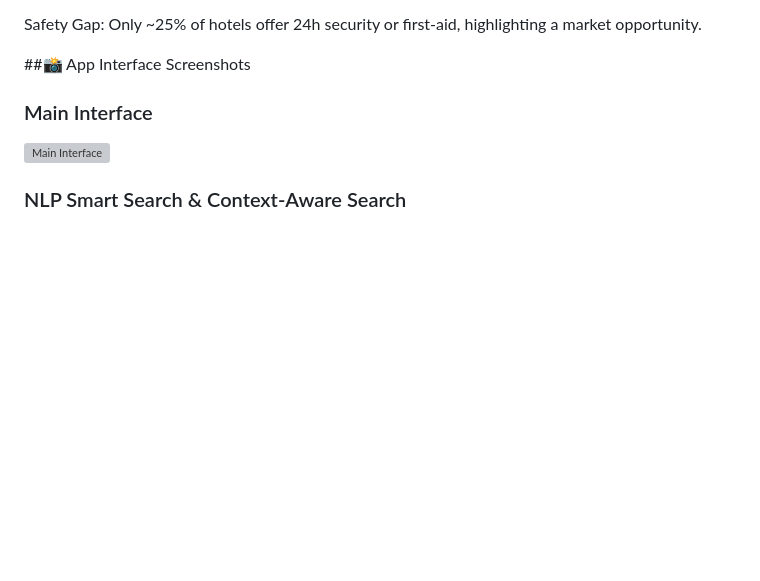
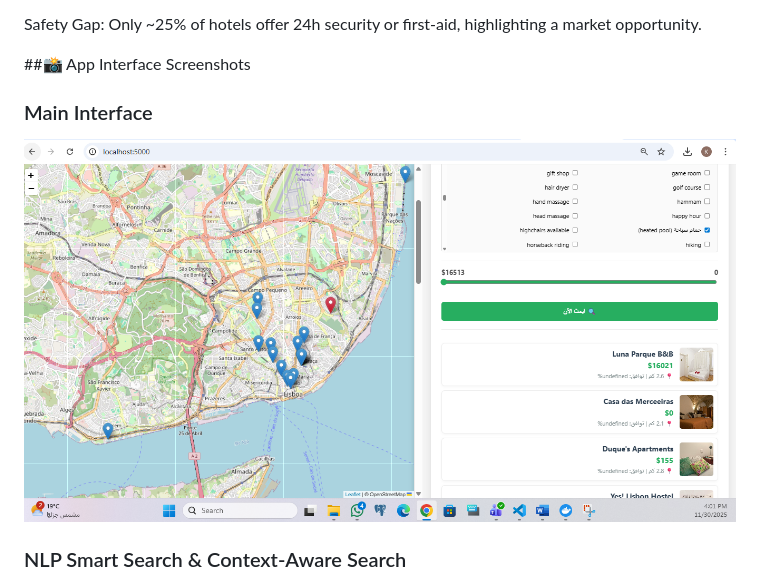
Before and after one commit to KirellosNader/An-End-to-End-Hotel-Recommendation-System-Using-Apache-Spark-and-Deep-Learning-, a Markdown page: README.md, the part around the change. Rendered like a GitHub page; blank space fills up the shorter version; grey boxes are pictures that could not be loaded.

Commit message:
Rename main interface screenshot file

```diff
--- a/README.md
+++ b/README.md
@@ -114,7 +114,7 @@ Safety Gap: Only ~25% of hotels offer 24h security or first-aid, highlighting a
 ##📸 App Interface Screenshots
 ### Main Interface
 
-![Main Interface](images/main.png)
+![Main Interface](images/main_interface.png)
 
 
 
```
